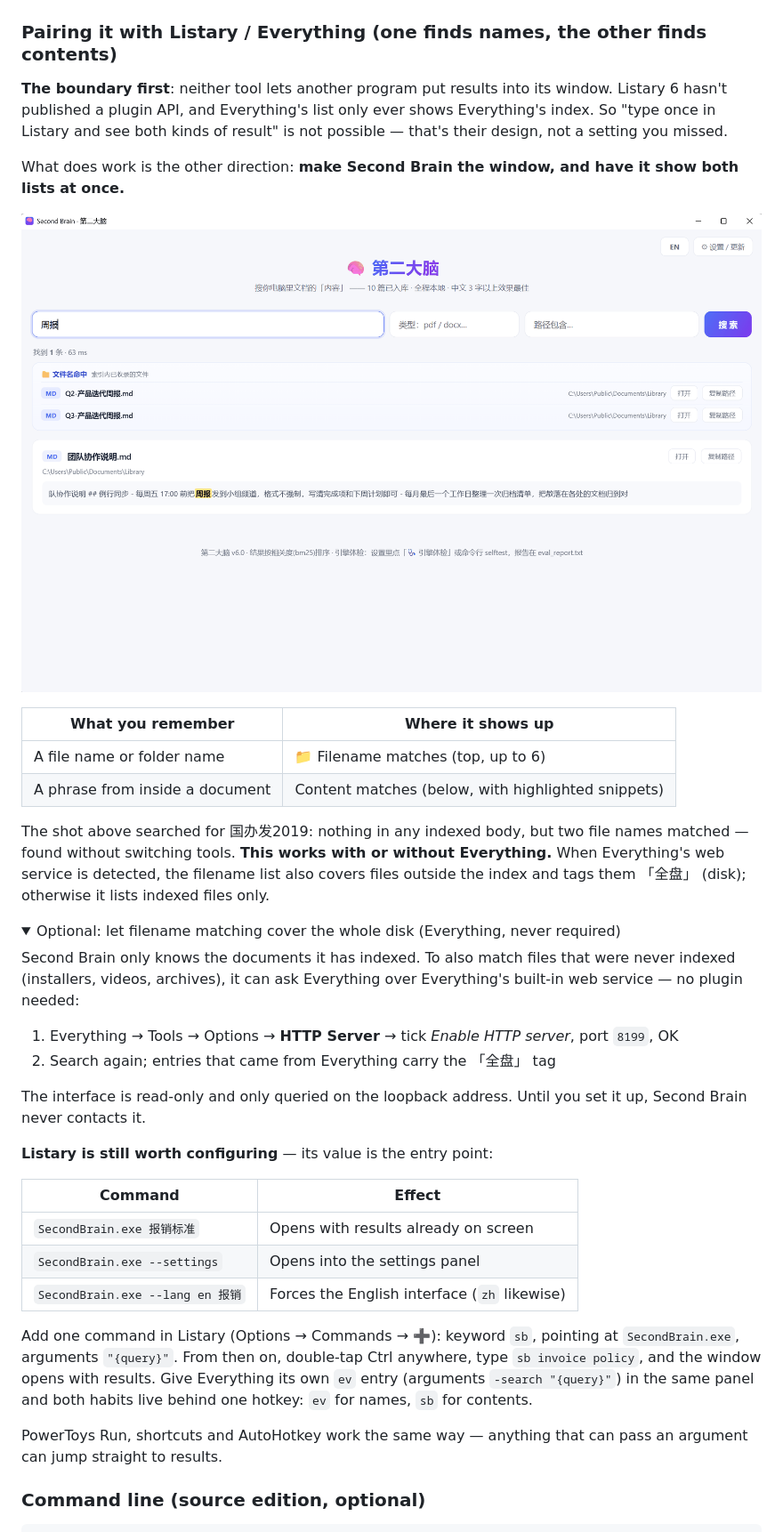
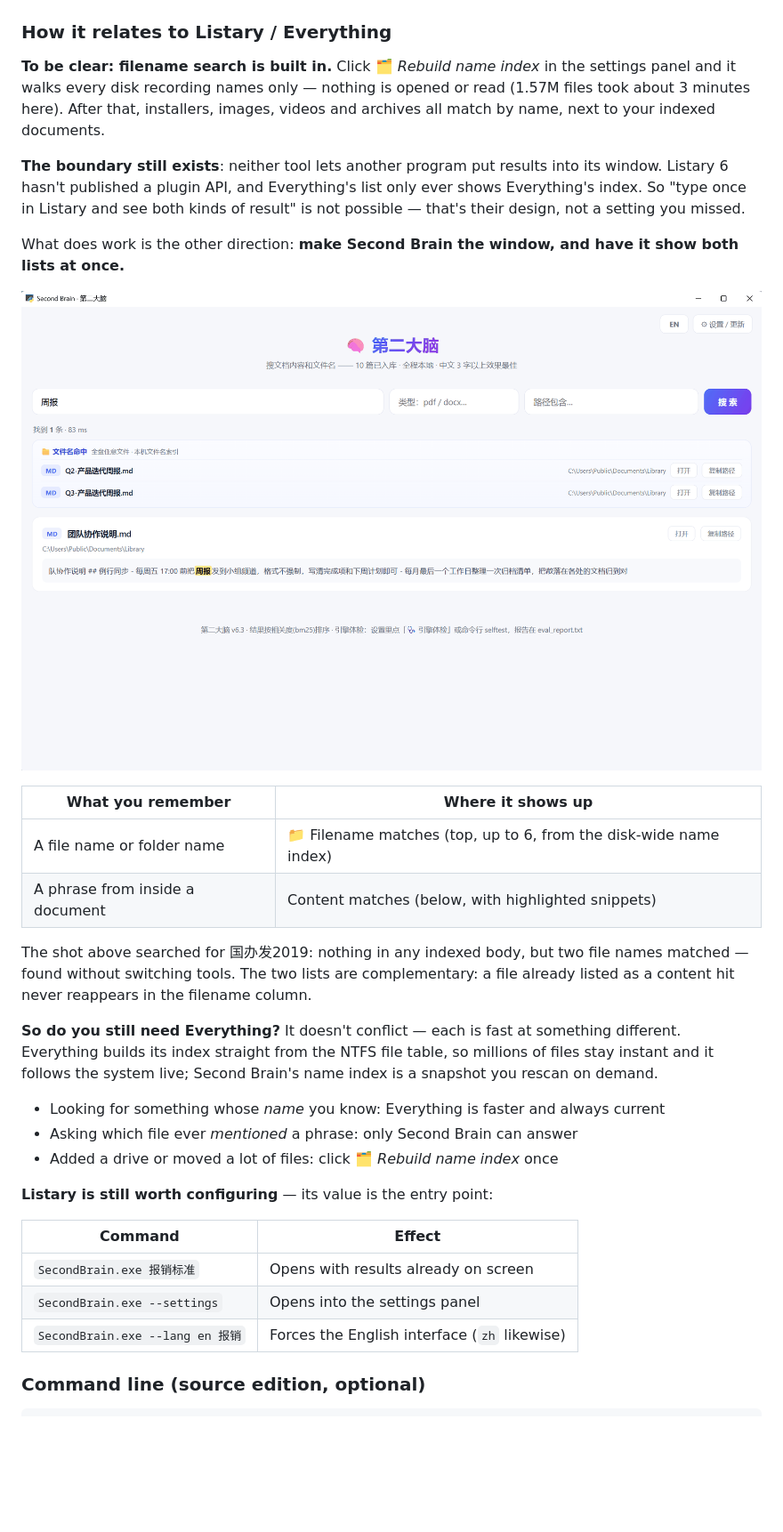
Before and after one commit to bslnssb/second-brain, a Markdown page: README.en.md, the part around one of its changes. Shown at 89% size. Rendered like a GitHub page; pictures changed too: assets/screenshot-both.png; folded sections open; blank space fills up the shorter version.

```diff
--- a/README.en.md
+++ b/README.en.md
@@ -76,10 +76,14 @@ The settings panel — scanning, updating and health checks all live here, no co
 <p align="center"><sub>The same panel switched to Chinese:</sub><br>
 <img src="assets/screenshot-settings-zh.png" width="620" alt="Second Brain settings panel, Chinese"></p>
 
-### Pairing it with Listary / Everything (one finds names, the other finds contents)
+### How it relates to Listary / Everything
 
-**The boundary first**: neither tool lets another program put results into its window. Listary 6 hasn't
-published a plugin API, and Everything's list only ever shows Everything's index. So "type once in
+**To be clear: filename search is built in.** Click 🗂 *Rebuild name index* in the settings panel and it
+walks every disk recording names only — nothing is opened or read (1.57M files took about 3 minutes here).
+After that, installers, images, videos and archives all match by name, next to your indexed documents.
+
+**The boundary still exists**: neither tool lets another program put results into its window. Listary 6
+hasn't published a plugin API, and Everything's list only ever shows Everything's index. So "type once in
 Listary and see both kinds of result" is not possible — that's their design, not a setting you missed.
 
 What does work is the other direction: **make Second Brain the window, and have it show both lists at once.**
@@ -88,27 +92,20 @@ What does work is the other direction: **make Second Brain the window, and have
 
 | What you remember | Where it shows up |
 |---|---|
-| A file name or folder name | 📁 Filename matches (top, up to 6) |
+| A file name or folder name | 📁 Filename matches (top, up to 6, from the disk-wide name index) |
 | A phrase from inside a document | Content matches (below, with highlighted snippets) |
 
 The shot above searched for 国办发2019: nothing in any indexed body, but two file names matched — found
-without switching tools. **This works with or without Everything.** When Everything's web service is
-detected, the filename list also covers files outside the index and tags them 「全盘」 (disk); otherwise it
-lists indexed files only.
+without switching tools. The two lists are complementary: a file already listed as a content hit never
+reappears in the filename column.
 
-<details>
-<summary>Optional: let filename matching cover the whole disk (Everything, never required)</summary>
+**So do you still need Everything?** It doesn't conflict — each is fast at something different. Everything
+builds its index straight from the NTFS file table, so millions of files stay instant and it follows the
+system live; Second Brain's name index is a snapshot you rescan on demand.
 
-Second Brain only knows the documents it has indexed. To also match files that were never indexed
-(installers, videos, archives), it can ask Everything over Everything's built-in web service — no plugin
-needed:
-
-1. Everything → Tools → Options → **HTTP Server** → tick *Enable HTTP server*, port `8199`, OK
-2. Search again; entries that came from Everything carry the 「全盘」 tag
-
-The interface is read-only and only queried on the loopback address. Until you set it up, Second Brain
-never contacts it.
-</details>
+- Looking for something whose *name* you know: Everything is faster and always current
+- Asking which file ever *mentioned* a phrase: only Second Brain can answer
+- Added a drive or moved a lot of files: click 🗂 *Rebuild name index* once
 
 **Listary is still worth configuring** — its value is the entry point:
 
@@ -117,14 +114,6 @@ never contacts it.
 | `SecondBrain.exe 报销标准` | Opens with results already on screen |
 | `SecondBrain.exe --settings` | Opens into the settings panel |
 | `SecondBrain.exe --lang en 报销` | Forces the English interface (`zh` likewise) |
-
-Add one command in Listary (Options → Commands → ➕): keyword `sb`, pointing at `SecondBrain.exe`, arguments
-`"{query}"`. From then on, double-tap Ctrl anywhere, type `sb invoice policy`, and the window opens with
-results. Give Everything its own `ev` entry (arguments `-search "{query}"`) in the same panel and both
-habits live behind one hotkey: `ev` for names, `sb` for contents.
-
-PowerToys Run, shortcuts and AutoHotkey work the same way — anything that can pass an argument can jump
-straight to results.
 
 ### Command line (source edition, optional)
 
```
Also changed, not shown: other parts of README.en.md (+1 -1 lines), README.md (+15 -16 lines), 1 other file.
